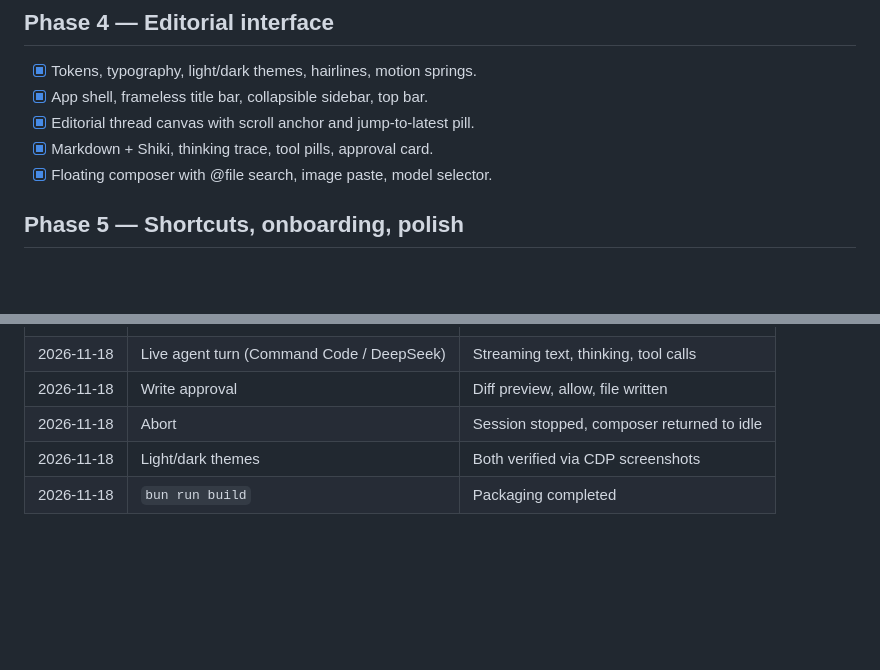
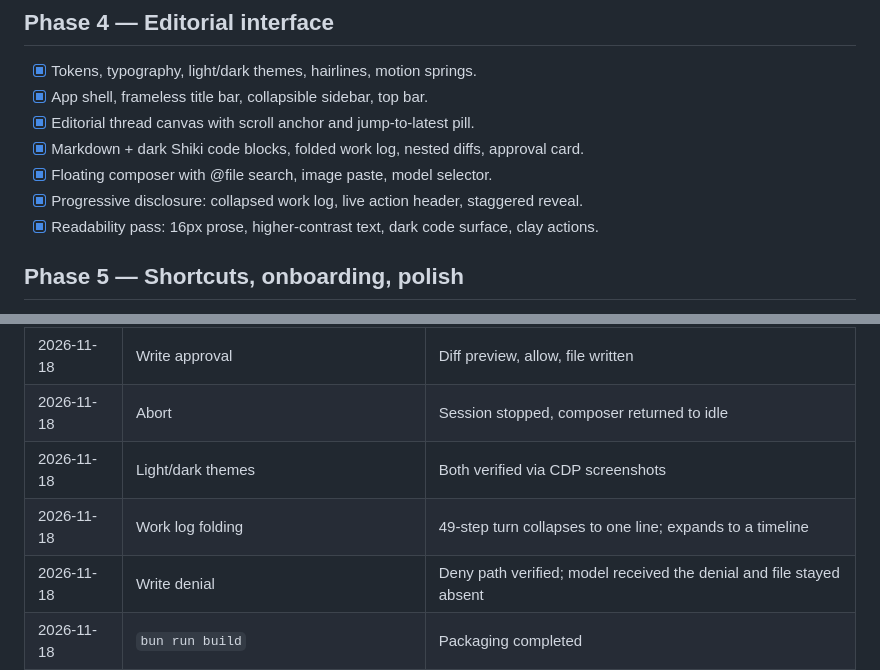
Before and after one commit to abcdlsj/kip, a Markdown page: docs/DEVELOPMENT_PLAN.md, 2 parts joined by grey strips. Drawn GitHub-style; blank space fills up the shorter version.

```diff
--- a/docs/DEVELOPMENT_PLAN.md
+++ b/docs/DEVELOPMENT_PLAN.md
@@ -43,8 +43,10 @@ This plan is the working checklist for the build. The contract lives in
 - [x] Tokens, typography, light/dark themes, hairlines, motion springs.
 - [x] App shell, frameless title bar, collapsible sidebar, top bar.
 - [x] Editorial thread canvas with scroll anchor and jump-to-latest pill.
-- [x] Markdown + Shiki, thinking trace, tool pills, approval card.
+- [x] Markdown + dark Shiki code blocks, folded work log, nested diffs, approval card.
 - [x] Floating composer with @file search, image paste, model selector.
+- [x] Progressive disclosure: collapsed work log, live action header, staggered reveal.
+- [x] Readability pass: 16px prose, higher-contrast text, dark code surface, clay actions.
 
 ## Phase 5 — Shortcuts, onboarding, polish
 
@@ -82,6 +84,8 @@ This plan is the working checklist for the build. The contract lives in
 | 2026-11-18 | Write approval | Diff preview, allow, file written |
 | 2026-11-18 | Abort | Session stopped, composer returned to idle |
 | 2026-11-18 | Light/dark themes | Both verified via CDP screenshots |
+| 2026-11-18 | Work log folding | 49-step turn collapses to one line; expands to a timeline |
+| 2026-11-18 | Write denial | Deny path verified; model received the denial and file stayed absent |
 | 2026-11-18 | `bun run build` | Packaging completed |
 
 ## Next Ideas
```
Also changed, not shown: other parts of docs/DEVELOPMENT_PLAN.md (+1 -1 lines), README.md (+31 -2 lines), docs/images/approval-light.png, docs/images/thread-dark.png, docs/images/thread-light.png (added), docs/images/welcome-dark.png (deleted).
